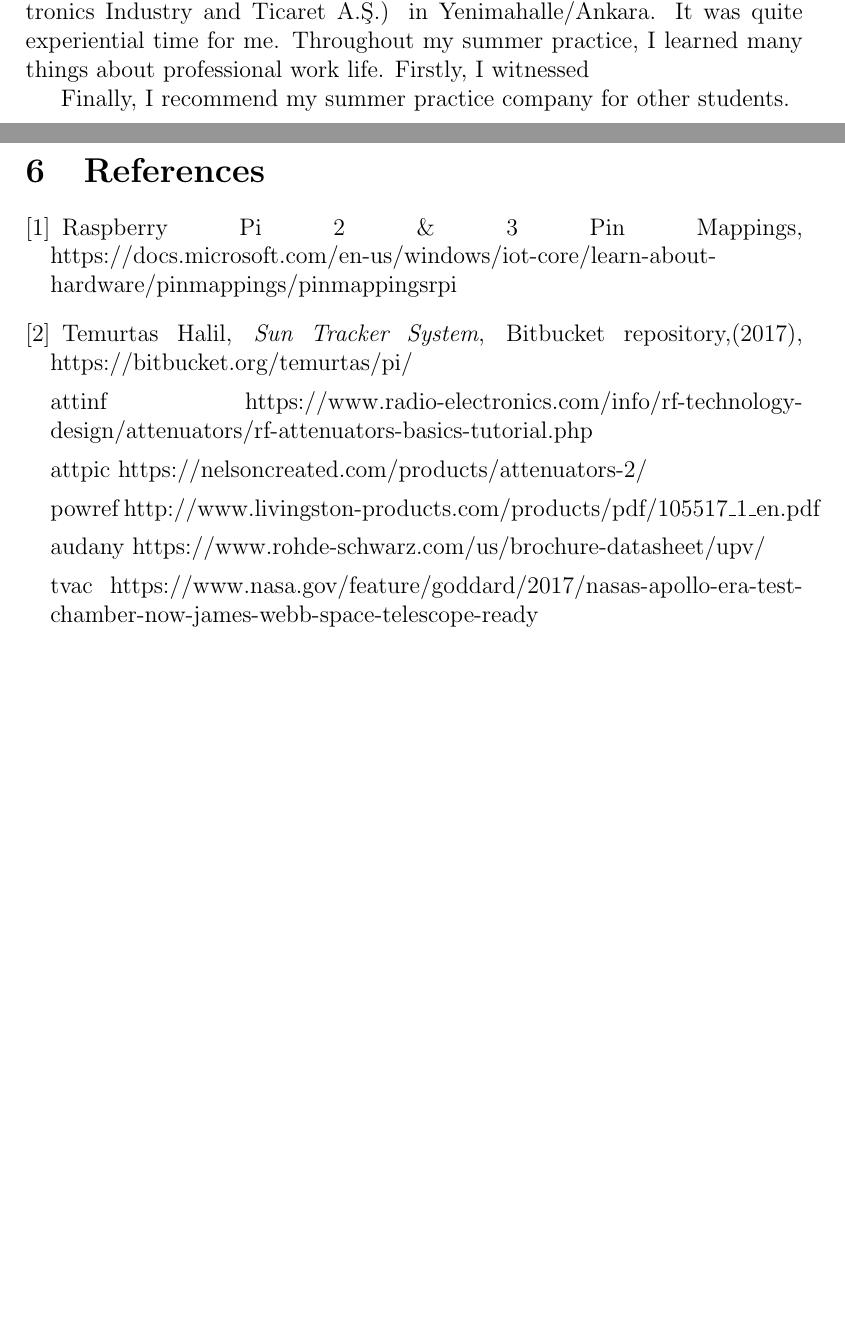
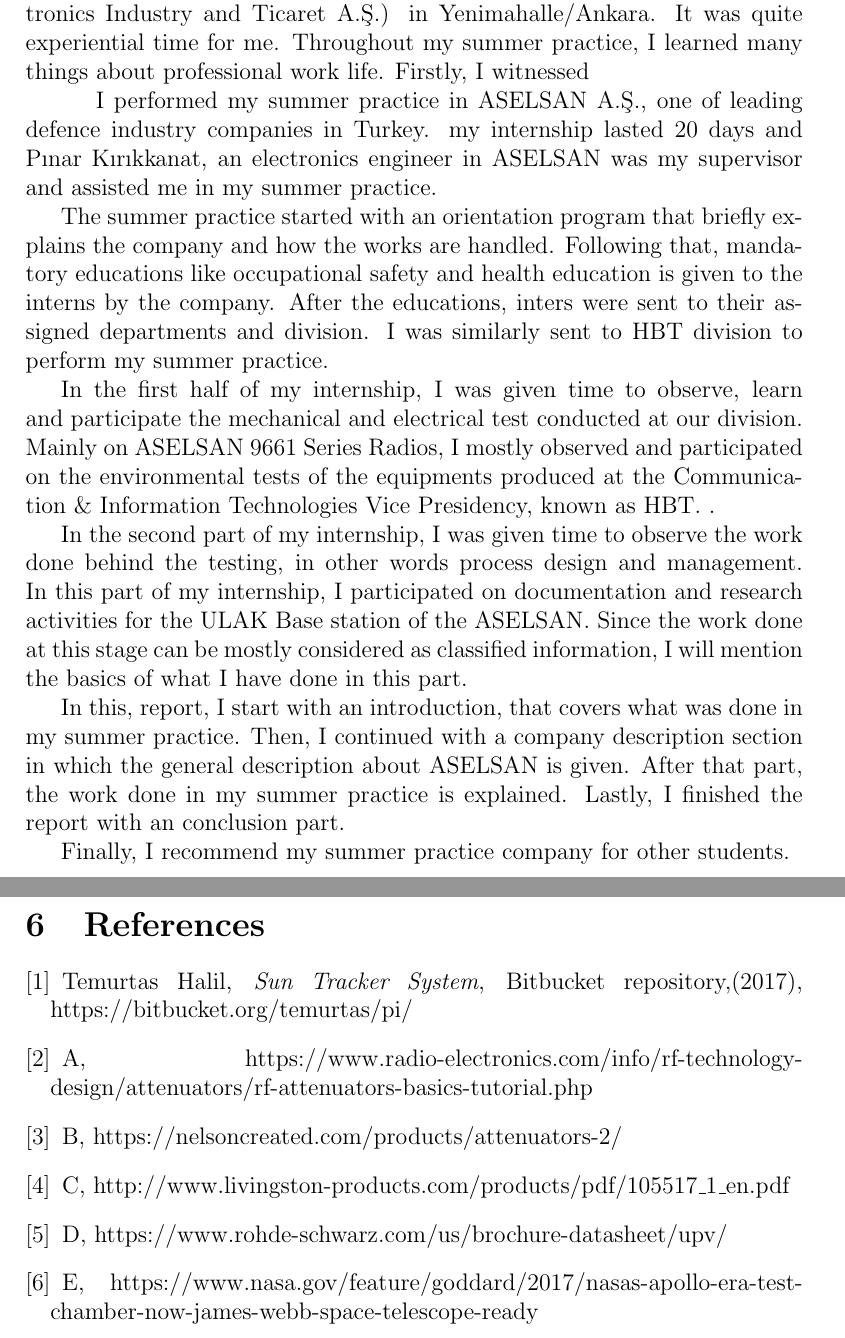
Before and after one commit to temurtas/EE400, a LaTeX document (Report/EE400_v2.0.tex): two parts of pages 28 and 29 of 29, joined at a grey line, cut so that both start at the same text, the shorter picture padded with empty space. Compiled offline with pdfLaTeX.

Commit message:
introduction is added + some minor fixes

```diff
--- a/Report/EE400_v2.0.tex
+++ b/Report/EE400_v2.0.tex
@@ -735,9 +745,21 @@
 \-
 \indent I completed my summer practice in ASELSAN A.Ş.(ASELSAN Electronics Industry and Ticaret A.Ş.) in Yenimahalle/Ankara. It was quite experiential time for me. Throughout my summer practice, I learned many things about professional work life. Firstly, I witnessed
 
+\-\indent
+	I performed my summer practice in ASELSAN A.Ş., one of leading defence industry companies in Turkey. my internship lasted 20 days and Pınar Kırıkkanat, an electronics engineer in ASELSAN was my supervisor and assisted me in my summer practice.
+
+	The summer practice started with an orientation program that briefly explains the company and how the works are handled. Following that, mandatory educations like occupational safety and health education is given to the interns by the company. After the educations, inters were sent to their assigned departments and division. I was similarly sent to HBT division to perform my summer practice.
+
+	In the first half of my internship, I was given time to observe, learn and participate the mechanical and electrical test conducted at our division. Mainly on ASELSAN 9661 Series Radios, I mostly observed and participated on the environmental tests of the equipments produced at the Communication \& Information Technologies Vice Presidency, known as HBT. .
+
+	In the second part of my internship, I was given time to observe the work done behind the testing, in other words process design and management. In this part of my internship, I participated on documentation and research activities for the ULAK Base station of the ASELSAN. Since the work done at this stage can be mostly considered as classified information, I will mention the basics of what I have done in this part.
+
+	In this, report, I start with an introduction, that covers what was done in my summer practice. Then, I continued with a company description section in which the general description about ASELSAN is given. After that part, the work done in my summer practice is explained. Lastly, I finished the report with an conclusion part.
+
+
 	Finally, I recommend my summer practice company for other students.
 
-\- \\[13cm]
+
 
 \section{References}
 
@@ -746,28 +768,25 @@
 %\renewcommand{\chapter}[2]{}% for other classes
 \begin{thebibliography}{}
 
-\bibitem{rasp6} Raspberry Pi 2 \& 3 Pin Mappings,
-	https://docs.microsoft.com/en-us/windows/iot-core/learn-about-hardware/pinmappings/pinmappingsrpi
-
 \bibitem{gitsun} Temurtas Halil,
 	\textit{Sun Tracker System},
 	Bitbucket repository,(2017),
 	https://bitbucket.org/temurtas/pi/
 
-	attinf
-https://www.radio-electronics.com/info/rf-technology-design/attenuators/rf-attenuators-basics-tutorial.php
+\bibitem{attinf}	A,
+	https://www.radio-electronics.com/info/rf-technology-design/attenuators/rf-attenuators-basics-tutorial.php
 
-	attpic
-https://nelsoncreated.com/products/attenuators-2/
+\bibitem{attpic}	B,
+	https://nelsoncreated.com/products/attenuators-2/
 
-	powref
-http://www.livingston-products.com/products/pdf/105517\_1\_en.pdf
+\bibitem{powref}	C,
+	http://www.livingston-products.com/products/pdf/105517\_1\_en.pdf
 
-	audany
-https://www.rohde-schwarz.com/us/brochure-datasheet/upv/
+\bibitem{audany}	D,
+	https://www.rohde-schwarz.com/us/brochure-datasheet/upv/
 
-	tvac
-https://www.nasa.gov/feature/goddard/2017/nasas-apollo-era-test-chamber-now-james-webb-space-telescope-ready
+\bibitem{tvac}	E,
+	https://www.nasa.gov/feature/goddard/2017/nasas-apollo-era-test-chamber-now-james-webb-space-telescope-ready
 
 
 
```
Also changed, not shown: ee300_Damla_Ozgul_2006.pdf (added), ee400_Elmas_Soyak_2012.pdf (added), ee400_Onur_Tan_2006.pdf (added), Report/EE400_v2.0.tex (20 more changed lines), 4 other files.
